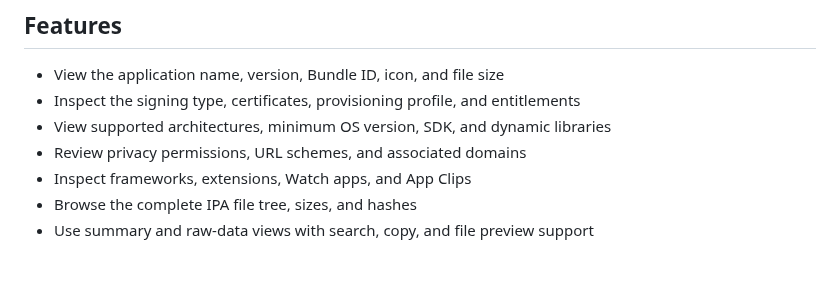
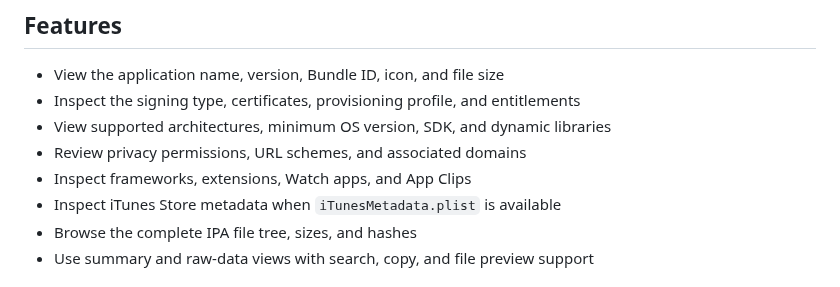
Before and after one commit to zhangshuaidongya2/IPAAnalyzer, a Markdown page: README.md, the part around one of its changes. Rendered like a GitHub page.

Commit message:
Improve IPA workflow and metadata inspection

```diff
--- a/README.md
+++ b/README.md
@@ -11,6 +21,7 @@ IPA Analyzer is a macOS desktop application for inspecting and analyzing IPA fil
 - View supported architectures, minimum OS version, SDK, and dynamic libraries
 - Review privacy permissions, URL schemes, and associated domains
 - Inspect frameworks, extensions, Watch apps, and App Clips
+- Inspect iTunes Store metadata when `iTunesMetadata.plist` is available
 - Browse the complete IPA file tree, sizes, and hashes
 - Use summary and raw-data views with search, copy, and file preview support
 
```
Also changed, not shown: other parts of README.md (+10 -0 lines), README_zh-CN.md (+11 -0 lines), docs/screenshots/itunes-metadata.png (added), docs/screenshots/open-ipa.png (added), docs/screenshots/overview.png (added), 6 other files.
